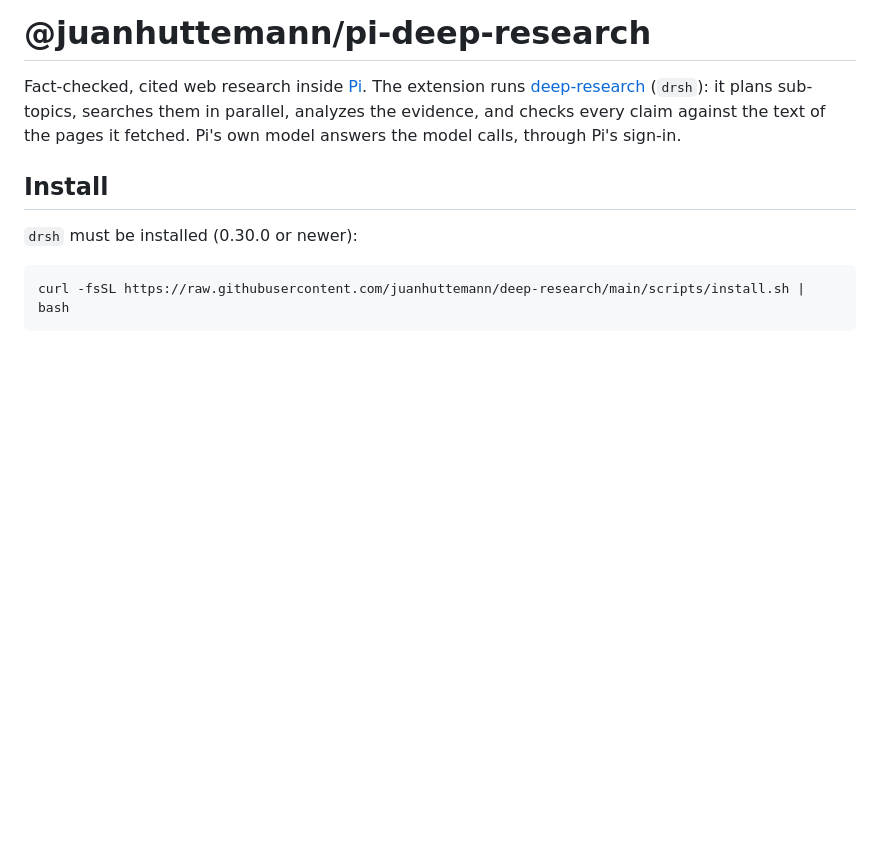
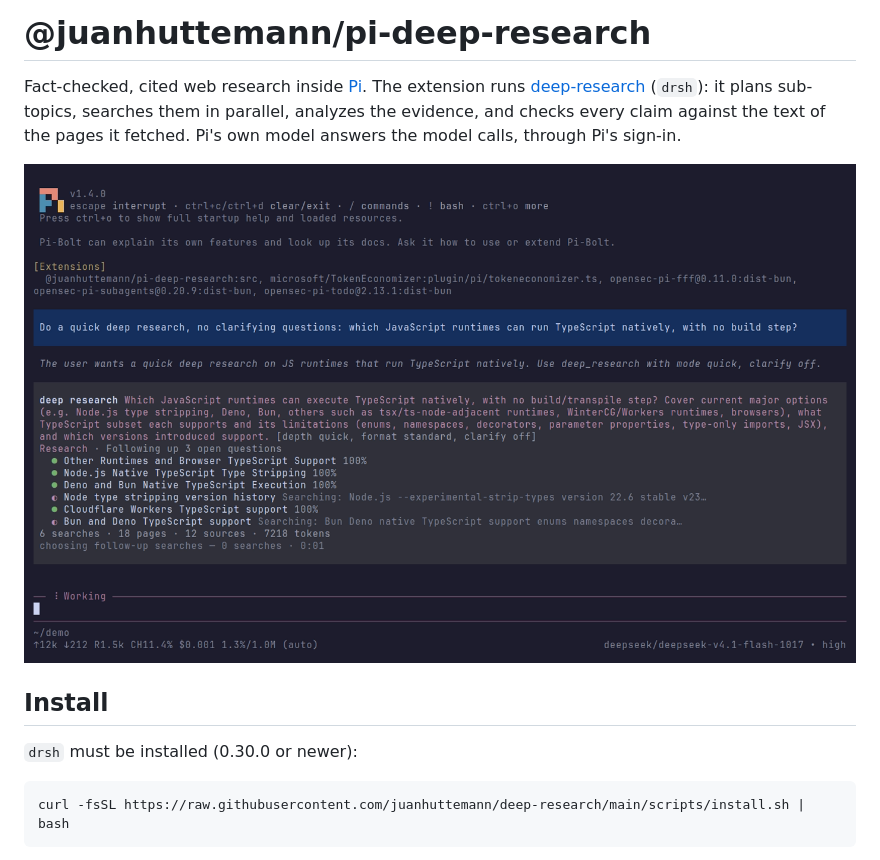
Before and after one commit to juanhuttemann/deep-research, a Markdown page: integrations/pi/README.md, the part around the change. Rendered like a GitHub page; pictures changed too: docs/images/pi-research.png (added); blank space fills up the shorter version.

```diff
--- a/integrations/pi/README.md
+++ b/integrations/pi/README.md
@@ -5,6 +5,8 @@ runs [deep-research](https://github.com/juanhuttemann/deep-research)
 (`drsh`): it plans sub-topics, searches them in parallel, analyzes the
 evidence, and checks every claim against the text of the pages it fetched.
 Pi's own model answers the model calls, through Pi's sign-in.
+
+![A deep_research run in Pi: sub-agents searching, with the pages and sources so far](https://raw.githubusercontent.com/juanhuttemann/deep-research/main/docs/images/pi-research.png)
 
 ## Install
 
```
Also changed, not shown: CHANGELOG.md (+5 -0 lines), 2 other files.
